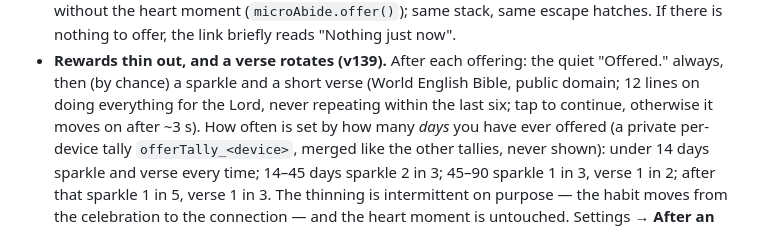
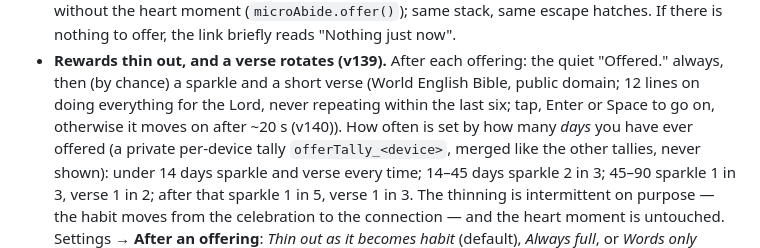
Before and after one commit to georgehicks/georgehicks.github.io, a Markdown page: AbidingSteps/SPEC.md, the part around the change. Drawn GitHub-style.

Commit message:
SPEC: verse screen timing

```diff
--- a/AbidingSteps/SPEC.md
+++ b/AbidingSteps/SPEC.md
@@ -1004,7 +1004,7 @@ small things to give Him.
   (`microAbide.offer()`); same stack, same escape hatches. If there is nothing to offer, the link briefly reads "Nothing just now".
 - **Rewards thin out, and a verse rotates (v139).** After each offering: the quiet "Offered." always, then (by chance) a
   sparkle and a short verse (World English Bible, public domain; 12 lines on doing everything for the Lord, never
-  repeating within the last six; tap to continue, otherwise it moves on after ~3 s). How often is set by how many
+  repeating within the last six; tap, Enter or Space to go on, otherwise it moves on after ~20 s (v140)). How often is set by how many
   *days* you have ever offered (a private per-device tally `offerTally_<device>`, merged like the other tallies, never
   shown): under 14 days sparkle and verse every time; 14–45 days sparkle 2 in 3; 45–90 sparkle 1 in 3, verse 1 in 2;
   after that sparkle 1 in 5, verse 1 in 3. The thinning is intermittent on purpose — the habit moves from the
```
